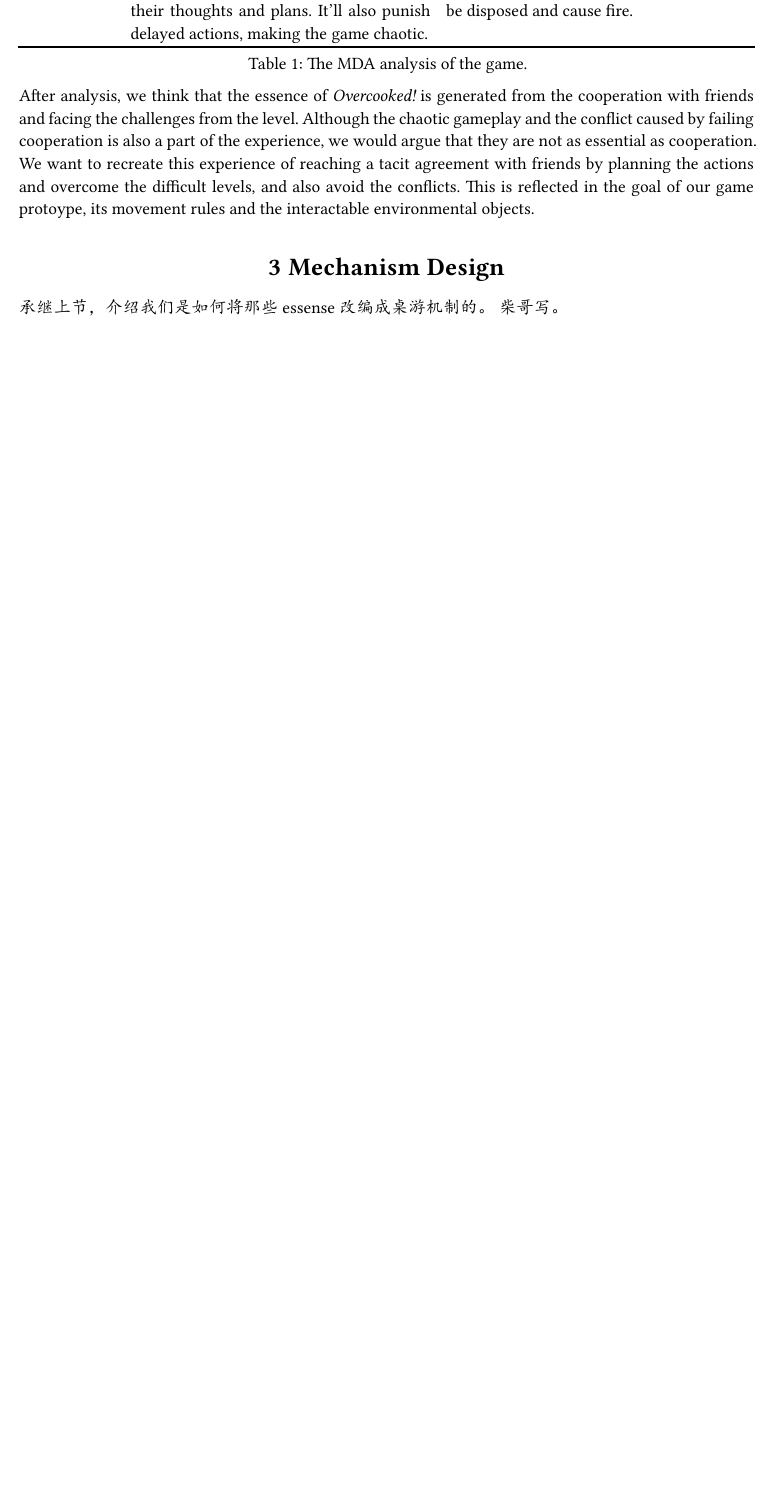
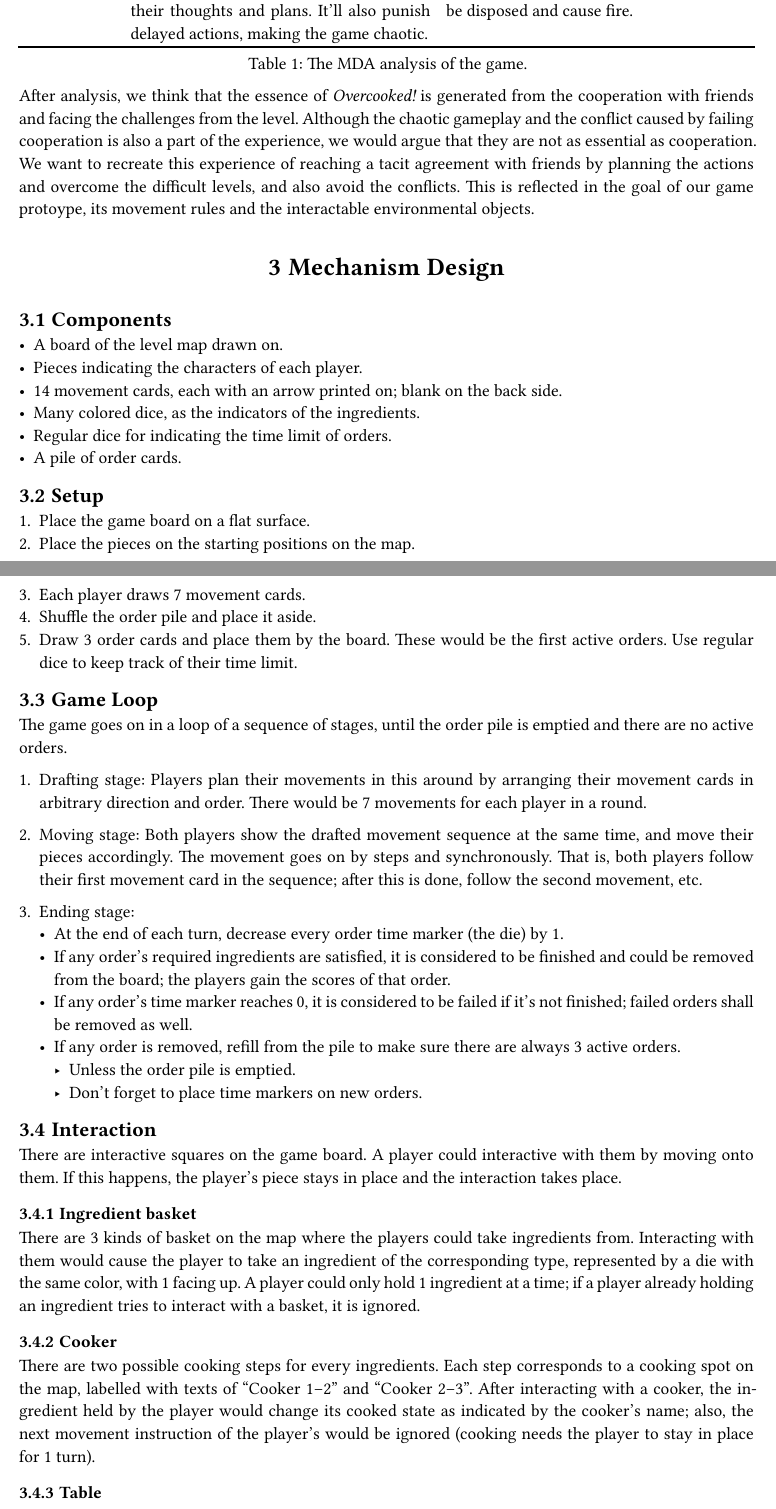
Before and after one commit to Nianyi-GSND-Projects/GSND-5110-GP2, a Typst document (Concept Document/Concept Document.typ): part of page 2 of 9 before the commit and two parts of pages 2 and 3 of 10 after it, the two joined at a grey line, cut so that both start at the same text, the shorter picture padded with empty space. The pictures show the PDF file Concept Document/Concept Document.pdf that the author committed with the source.

Commit message:
Finish the mechanism part

```diff
--- a/Concept Document/Concept Document.typ
+++ b/Concept Document/Concept Document.typ
@@ -151,5 +154,65 @@ This is reflected in the goal of our game protoype, its movement rules and the i
 
 = Mechanism Design
 
-承继上节，介绍我们是如何将那些essense改编成桌游机制的。
-柴哥写。
+== Components
+
+- A board of the level map drawn on.
+- Pieces indicating the characters of each player.
+- 14 movement cards, each with an arrow printed on; blank on the back side.
+- Many colored dice, as the indicators of the ingredients.
+- Regular dice for indicating the time limit of orders.
+- A pile of order cards.
+
+== Setup
+
++ Place the game board on a flat surface.
++ Place the pieces on the starting positions on the map.
++ Each player draws 7 movement cards.
++ Shuffle the order pile and place it aside.
++ Draw 3 order cards and place them by the board.
+	These would be the first active orders.
+	Use regular dice to keep track of their time limit.
+
+== Game Loop
+
+The game goes on in a loop of a sequence of stages, until the order pile is emptied and there are no active orders.
+
++ Drafting stage:
+	Players plan their movements in this around by arranging their movement cards in arbitrary direction and order.
+	There would be 7 movements for each player in a round.
+
++ Moving stage:
+	Both players show the drafted movement sequence at the same time, and move their pieces accordingly.
+	The movement goes on by steps and synchronously.
+	That is, both players follow their first movement card in the sequence;
+	after this is done, follow the second movement, etc.
+
++ Ending stage:
+	- At the end of each turn, decrease every order time marker (the die) by 1.
+	- If any order's required ingredients are satisfied, it is considered to be finished and could be removed from the board; the players gain the scores of that order.
+	- If any order's time marker reaches 0, it is considered to be failed if it's not finished; failed orders shall be removed as well.
+	- If any order is removed, refill from the pile to make sure there are always 3 active orders.
+		- Unless the order pile is emptied.
+		- Don't forget to place time markers on new orders.
+
+== Interaction
+
+There are interactive squares on the game board.
+A player could interactive with them by moving onto them.
+If this happens, the player's piece stays in place and the interaction takes place.
+
+=== Ingredient basket
+
+There are 3 kinds of basket on the map where the players could take ingredients from.
+Interacting with them would cause the player to take an ingredient of the corresponding type, represented by a die with the same color, with 1 facing up.
+A player could only hold 1 ingredient at a time;
+if a player already holding an ingredient tries to interact with a basket, it is ignored.
+
+=== Cooker
+
+There are two possible cooking steps for every ingredients.
+Each step corresponds to a cooking spot on the map, labelled with texts of "Cooker 1--2" and "Cooker 2--3".
+After interacting with a cooker, the ingredient held by the player would change its cooked state as indicated by the cooker's name;
+also, the next movement instruction of the player's would be ignored (cooking needs the player to stay in place for 1 turn).
+
+=== Table
```
Also changed, not shown: Concept Document/Concept Document.pdf, Concept Document/Concept Document.typ (15 more changed lines).
